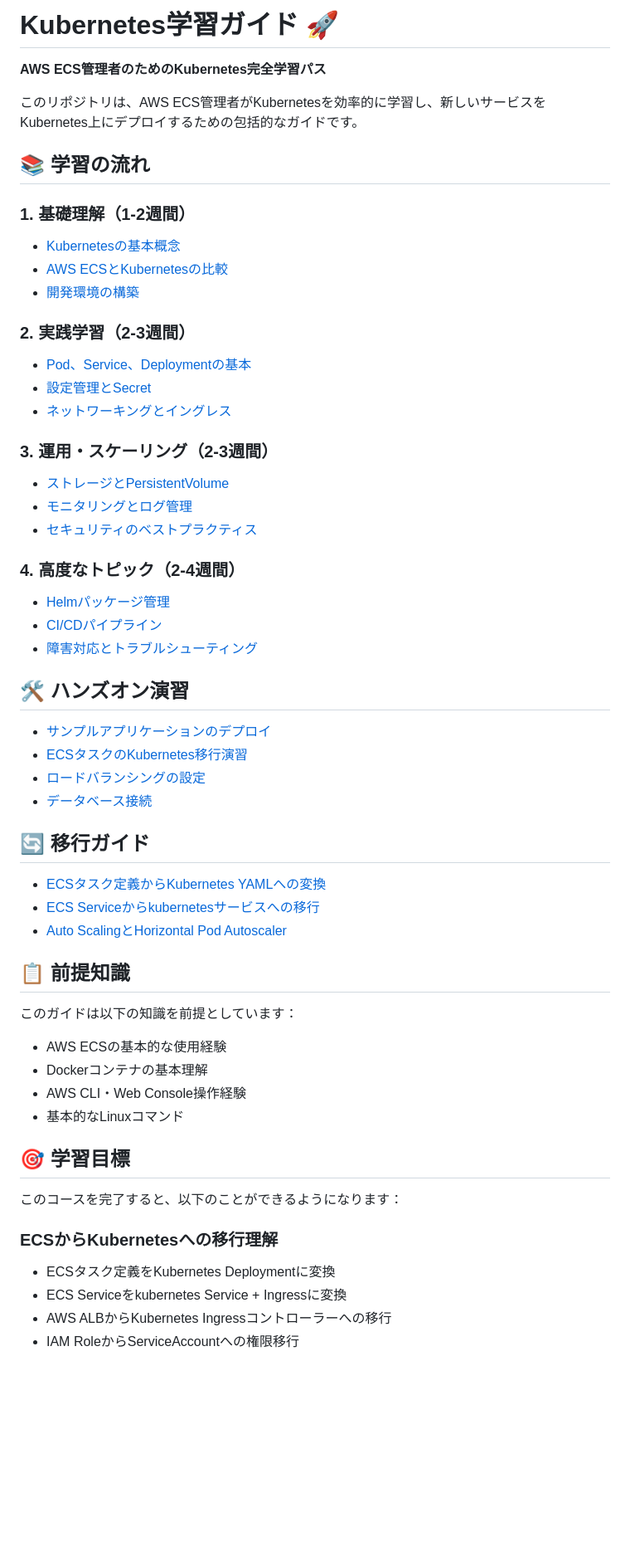
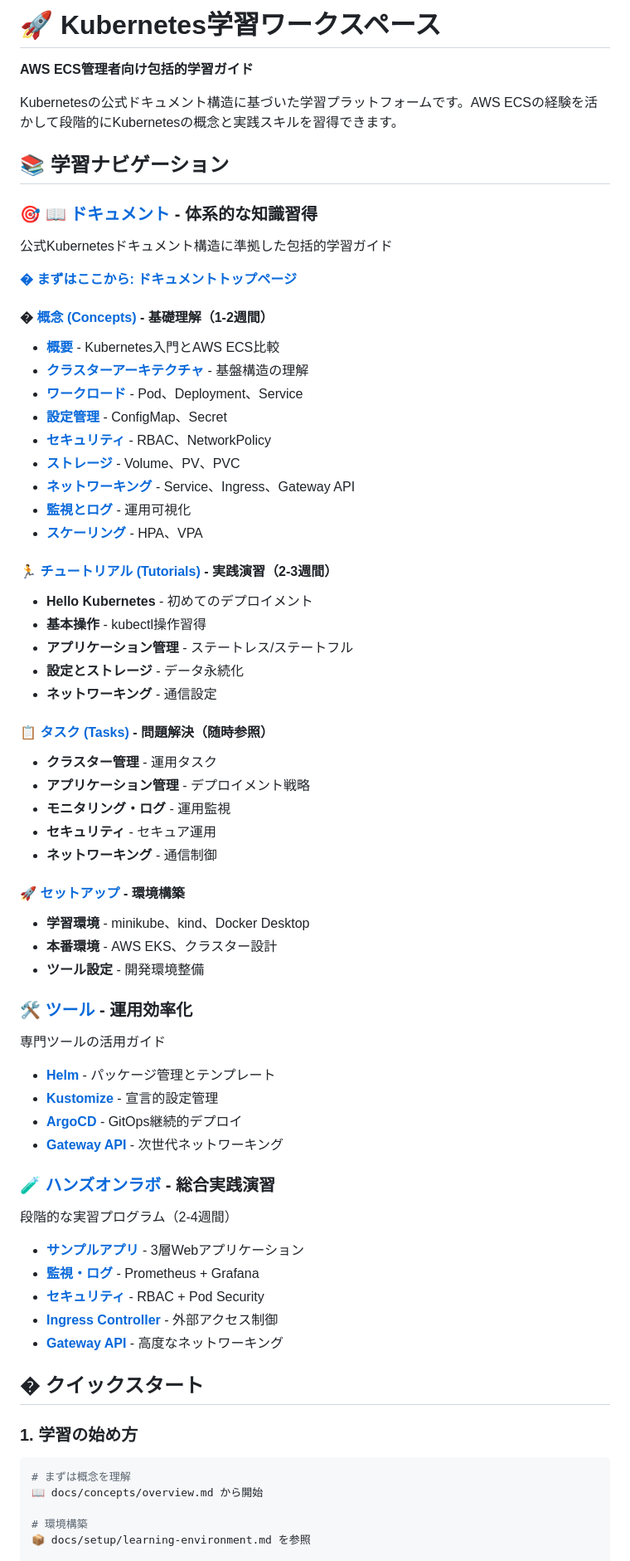
Before and after one commit to SparcW/kamigenetes, a Markdown page: README.md, the part around the change printed below. Shown: that part at 83% size. GitHub-like rendering; blank space fills up the shorter version.

Commit message:
案内をguides|hands-on-labs以下に統合

````diff
--- a/README.md
+++ b/README.md
@@ -1,58 +1,69 @@
-# Kubernetes学習ガイド 🚀
-**AWS ECS管理者のためのKubernetes完全学習パス**
+# 🚀 Kubernetes学習ワークスペース
+**AWS ECS管理者向け包括的学習ガイド**
 
-このリポジトリは、AWS ECS管理者がKubernetesを効率的に学習し、新しいサービスをKubernetes上にデプロイするための包括的なガイドです。
+Kubernetesの公式ドキュメント構造に基づいた学習プラットフォームです。AWS ECSの経験を活かして段階的にKubernetesの概念と実践スキルを習得できます。
 
-## 📚 学習の流れ
+## 📚 学習ナビゲーション
 
-### 1. 基礎理解（1-2週間）
-- [Kubernetesの基本概念](./guides/01-kubernetes-basics.md)
-- [AWS ECSとKubernetesの比較](./guides/02-ecs-vs-kubernetes.md)
-- [開発環境の構築](./guides/03-development-setup.md)
+### 🎯 [📖 ドキュメント](./docs/) - 体系的な知識習得
+公式Kubernetesドキュメント構造に準拠した包括的学習ガイド
 
-### 2. 実践学習（2-3週間）
-- [Pod、Service、Deploymentの基本](./guides/04-core-concepts.md)
-- [設定管理とSecret](./guides/05-config-management.md)
-- [ネットワーキングとイングレス](./guides/06-networking.md)
+**[� まずはここから: ドキュメントトップページ](./docs/README.md)**
 
-### 3. 運用・スケーリング（2-3週間）
-- [ストレージとPersistentVolume](./guides/07-storage.md)
-- [モニタリングとログ管理](./guides/08-monitoring.md)
-- [セキュリティのベストプラクティス](./guides/09-security.md)
+#### � [概念 (Concepts)](./docs/concepts/) - 基礎理解（1-2週間）
+- **[概要](./docs/concepts/overview.md)** - Kubernetes入門とAWS ECS比較
+- **[クラスターアーキテクチャ](./docs/concepts/cluster-architecture.md)** - 基盤構造の理解
+- **[ワークロード](./docs/concepts/workloads.md)** - Pod、Deployment、Service
+- **[設定管理](./docs/concepts/configuration.md)** - ConfigMap、Secret
+- **[セキュリティ](./docs/concepts/security.md)** - RBAC、NetworkPolicy
+- **[ストレージ](./docs/concepts/storage.md)** - Volume、PV、PVC
+- **[ネットワーキング](./docs/concepts/networking.md)** - Service、Ingress、Gateway API
+- **[監視とログ](./docs/concepts/observability.md)** - 運用可視化
+- **[スケーリング](./docs/concepts/scaling-automation.md)** - HPA、VPA
 
-### 4. 高度なトピック（2-4週間）
-- [Helmパッケージ管理](./guides/10-helm.md)
-- [CI/CDパイプライン](./guides/11-cicd.md)
-- [障害対応とトラブルシューティング](./guides/12-troubleshooting.md)
+#### 🏃 [チュートリアル (Tutorials)](./docs/tutorials/) - 実践演習（2-3週間）
+- **Hello Kubernetes** - 初めてのデプロイメント
+- **基本操作** - kubectl操作習得
+- **アプリケーション管理** - ステートレス/ステートフル
+- **設定とストレージ** - データ永続化
+- **ネットワーキング** - 通信設定
 
-## 🛠️ ハンズオン演習
+#### 📋 [タスク (Tasks)](./docs/tasks/) - 問題解決（随時参照）
+- **クラスター管理** - 運用タスク
+- **アプリケーション管理** - デプロイメント戦略
+- **モニタリング・ログ** - 運用監視
+- **セキュリティ** - セキュア運用
+- **ネットワーキング** - 通信制御
 
-- [サンプルアプリケーションのデプロイ](./hands-on-labs/sample-app/)
-- [ECSタスクのKubernetes移行演習](./hands-on-labs/ecs-migration/)
-- [ロードバランシングの設定](./hands-on-labs/load-balancing/)
-- [データベース接続](./hands-on-labs/database-connection/)
+#### 🚀 [セットアップ](./docs/setup/) - 環境構築
+- **学習環境** - minikube、kind、Docker Desktop
+- **本番環境** - AWS EKS、クラスター設計
+- **ツール設定** - 開発環境整備
 
-## 🔄 移行ガイド
+### 🛠️ [ツール](./tools/) - 運用効率化
+専門ツールの活用ガイド
 
-- [ECSタスク定義からKubernetes YAMLへの変換](./migration/task-definition-conversion.md)
-- [ECS Serviceからkubernetesサービスへの移行](./migration/service-migration.md)
-- [Auto ScalingとHorizontal Pod Autoscaler](./migration/scaling-migration.md)
+- **[Helm](./tools/helm/)** - パッケージ管理とテンプレート
+- **[Kustomize](./tools/kustomize/)** - 宣言的設定管理
+- **[ArgoCD](./tools/argocd/)** - GitOps継続的デプロイ
+- **[Gateway API](./tools/gateway-api/)** - 次世代ネットワーキング
 
-## 📋 前提知識
+### 🧪 [ハンズオンラボ](./hands-on-labs/) - 総合実践演習
+段階的な実習プログラム（2-4週間）
 
-このガイドは以下の知識を前提としています：
-- AWS ECSの基本的な使用経験
-- Dockerコンテナの基本理解
-- AWS CLI・Web Console操作経験
-- 基本的なLinuxコマンド
+- **[サンプルアプリ](./hands-on-labs/sample-app/)** - 3層Webアプリケーション
+- **[監視・ログ](./hands-on-labs/monitoring-logging/)** - Prometheus + Grafana
+- **[セキュリティ](./hands-on-labs/k8s-security/)** - RBAC + Pod Security
+- **[Ingress Controller](./hands-on-labs/ingress-controller/)** - 外部アクセス制御
+- **[Gateway API](./hands-on-labs/gateway-api/)** - 高度なネットワーキング
 
-## 🎯 学習目標
+## � クイックスタート
 
-このコースを完了すると、以下のことができるようになります：
+### 1. 学習の始め方
+```bash
+# まずは概念を理解
+📖 docs/concepts/overview.md から開始
 
-### ECSからKubernetesへの移行理解
-- ECSタスク定義をKubernetes Deploymentに変換
-- ECS Serviceをkubernetes Service + Ingressに変換
-- AWS ALBからKubernetes Ingressコントローラーへの移行
-- IAM RoleからServiceAccountへの権限移行
+# 環境構築
+📦 docs/setup/learning-environment.md を参照
 
````
Also changed, not shown: other parts of README.md (+108 -114 lines).
